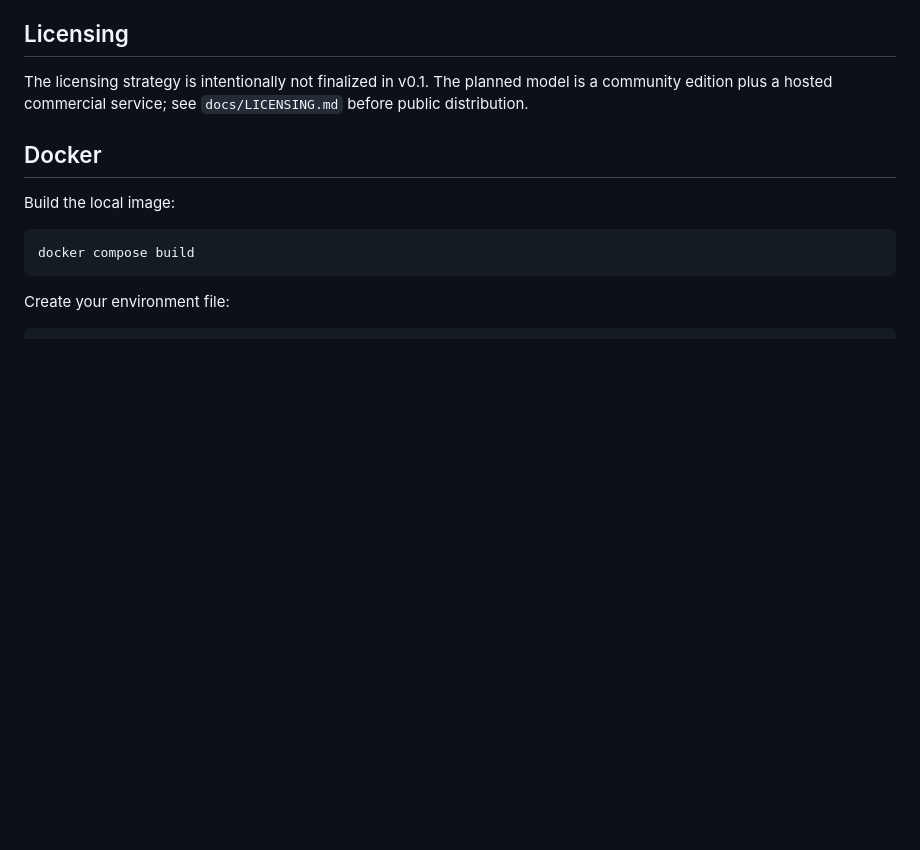
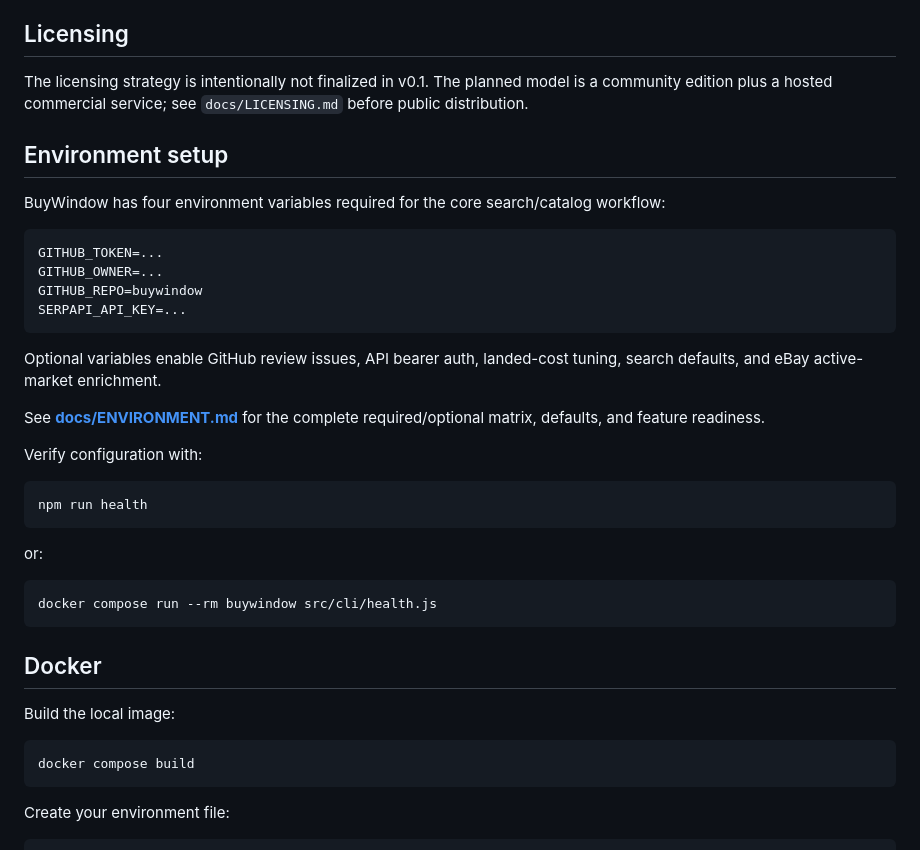
Before and after one commit to enjohn99/buywindow, a Markdown page: README.md, the part around the change. Drawn GitHub-style; blank space fills up the shorter version.

Commit message:
docs: make environment requirements explicit in README

````diff
--- a/README.md
+++ b/README.md
@@ -57,6 +57,33 @@ npm run demo
 
 The licensing strategy is intentionally not finalized in v0.1. The planned model is a community edition plus a hosted commercial service; see `docs/LICENSING.md` before public distribution.
 
+
+## Environment setup
+
+BuyWindow has four environment variables required for the core search/catalog workflow:
+
+```dotenv
+GITHUB_TOKEN=...
+GITHUB_OWNER=...
+GITHUB_REPO=buywindow
+SERPAPI_API_KEY=...
+```
+
+Optional variables enable GitHub review issues, API bearer auth, landed-cost tuning, search defaults, and eBay active-market enrichment.
+
+See **[docs/ENVIRONMENT.md](docs/ENVIRONMENT.md)** for the complete required/optional matrix, defaults, and feature readiness.
+
+Verify configuration with:
+
+```bash
+npm run health
+```
+
+or:
+
+```bash
+docker compose run --rm buywindow src/cli/health.js
+```
 
 ## Docker
 
````
